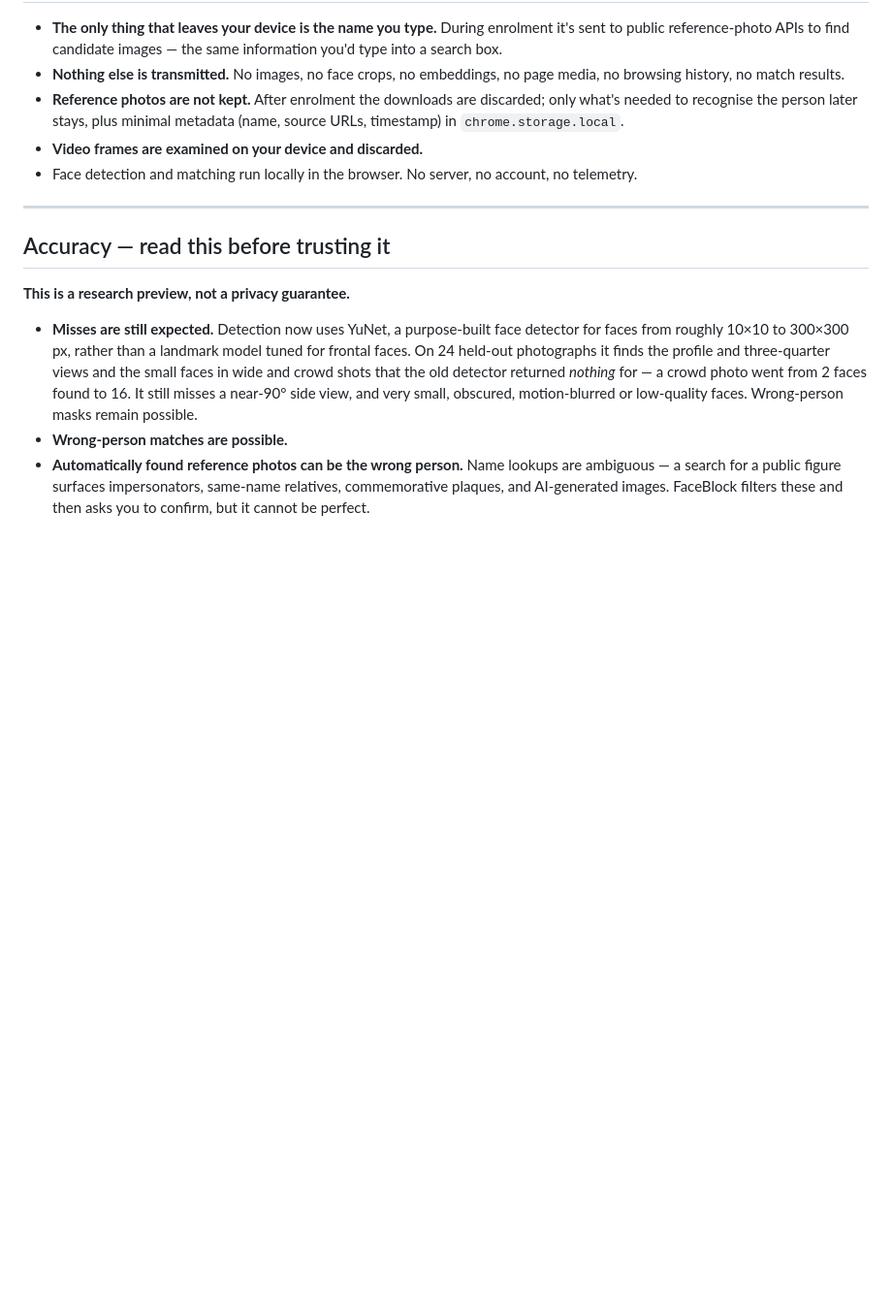
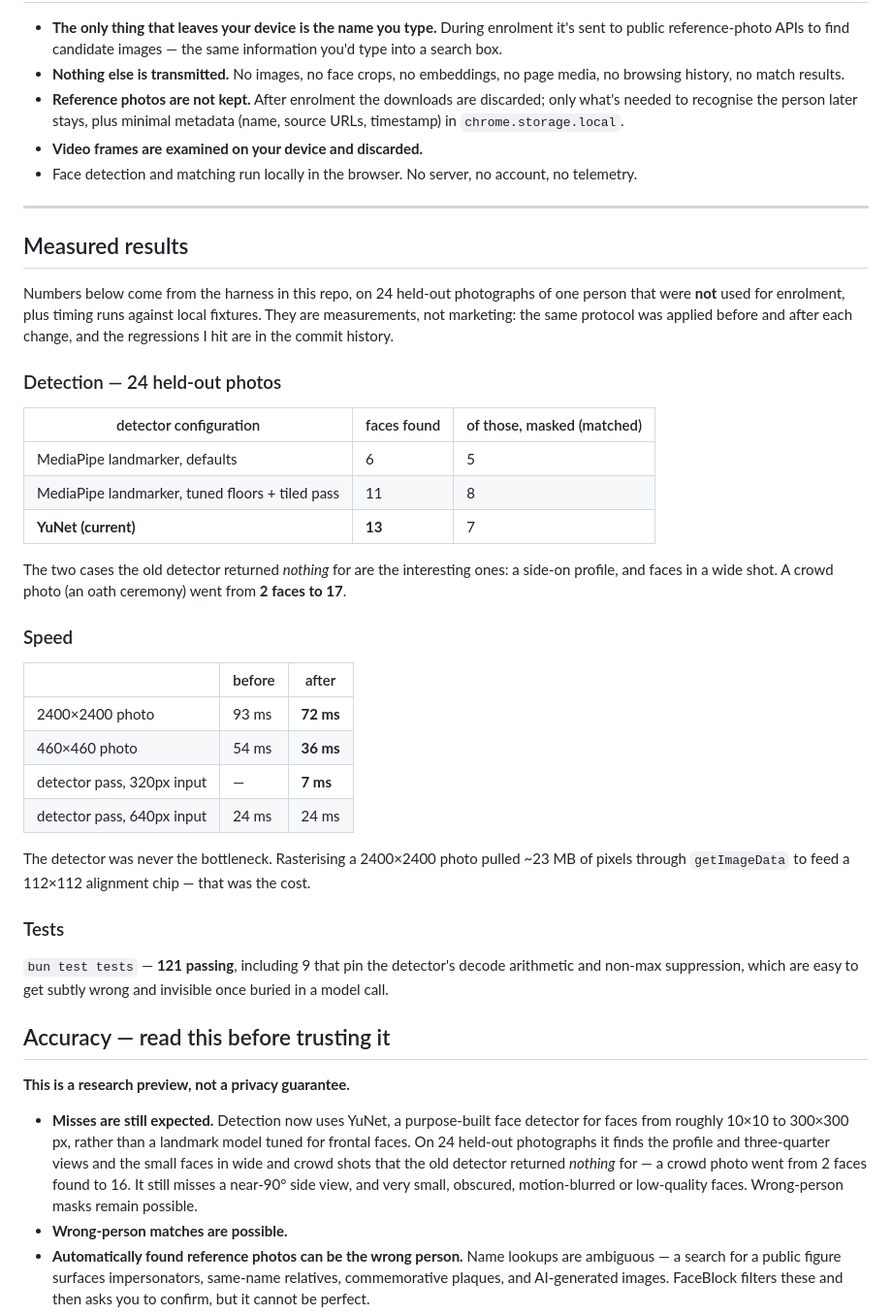
Before and after one commit to DJLougen/faceBlock, a Markdown page: README.md, the part around one of its changes. Shown at 97% size. GitHub-like rendering; blank space fills up the shorter version.

Commit message:
README: add a frame from a real X browsing session as evidence (video face and avatar both masked), plus a measured-results section covering detection on 24 held-out photos, timing before/after, and the test count.

```diff
--- a/README.md
+++ b/README.md
@@ -109,6 +115,35 @@ If a name isn't covered, FaceBlock tells you plainly rather than filling the lis
 
 ---
 
+## Measured results
+
+Numbers below come from the harness in this repo, on 24 held-out photographs of one person that were **not** used for enrolment, plus timing runs against local fixtures. They are measurements, not marketing: the same protocol was applied before and after each change, and the regressions I hit are in the commit history.
+
+### Detection — 24 held-out photos
+
+| detector configuration | faces found | of those, masked (matched) |
+| --- | --- | --- |
+| MediaPipe landmarker, defaults | 6 | 5 |
+| MediaPipe landmarker, tuned floors + tiled pass | 11 | 8 |
+| **YuNet (current)** | **13** | 7 |
+
+The two cases the old detector returned *nothing* for are the interesting ones: a side-on profile, and faces in a wide shot. A crowd photo (an oath ceremony) went from **2 faces to 17**.
+
+### Speed
+
+| | before | after |
+| --- | --- | --- |
+| 2400×2400 photo | 93 ms | **72 ms** |
+| 460×460 photo | 54 ms | **36 ms** |
+| detector pass, 320px input | — | **7 ms** |
+| detector pass, 640px input | 24 ms | 24 ms |
+
+The detector was never the bottleneck. Rasterising a 2400×2400 photo pulled ~23 MB of pixels through `getImageData` to feed a 112×112 alignment chip — that was the cost.
+
+### Tests
+
+`bun test tests` — **121 passing**, including 9 that pin the detector's decode arithmetic and non-max suppression, which are easy to get subtly wrong and invisible once buried in a model call.
+
 ## Accuracy — read this before trusting it
 
 **This is a research preview, not a privacy guarantee.**
```
Also changed, not shown: other parts of README.md (+7 -0 lines), docs/screenshots/05-x-timeline.png (added).
